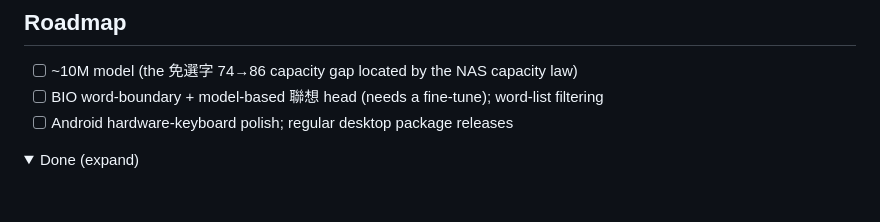
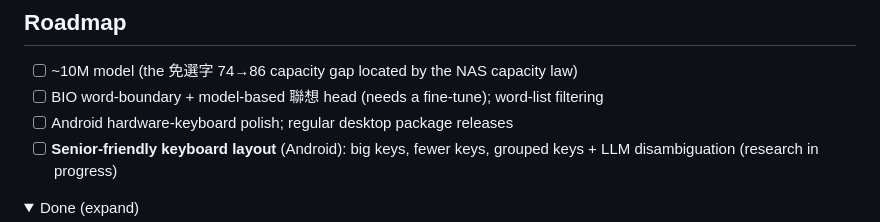
Before and after one commit to vieenrose/sloth-zhuyin-linux, a Markdown page: README.en.md, the part around the change. Drawn GitHub-style; folded sections open; blank space fills up the shorter version.

```diff
--- a/README.en.md
+++ b/README.en.md
@@ -81,6 +81,7 @@ floor = libchewing. Methodology in `docs/COMPARISON.md`.
 - [ ] ~10M model (the 免選字 74→86 capacity gap located by the NAS capacity law)
 - [ ] BIO word-boundary + model-based 聯想 head (needs a fine-tune); word-list filtering
 - [ ] Android hardware-keyboard polish; regular desktop package releases
+- [ ] **Senior-friendly keyboard layout** (Android): big keys, fewer keys, grouped keys + LLM disambiguation (research in progress)
 
 <details><summary>Done (expand)</summary>
 
```
Also changed, not shown: README.md (+1 -0 lines).
